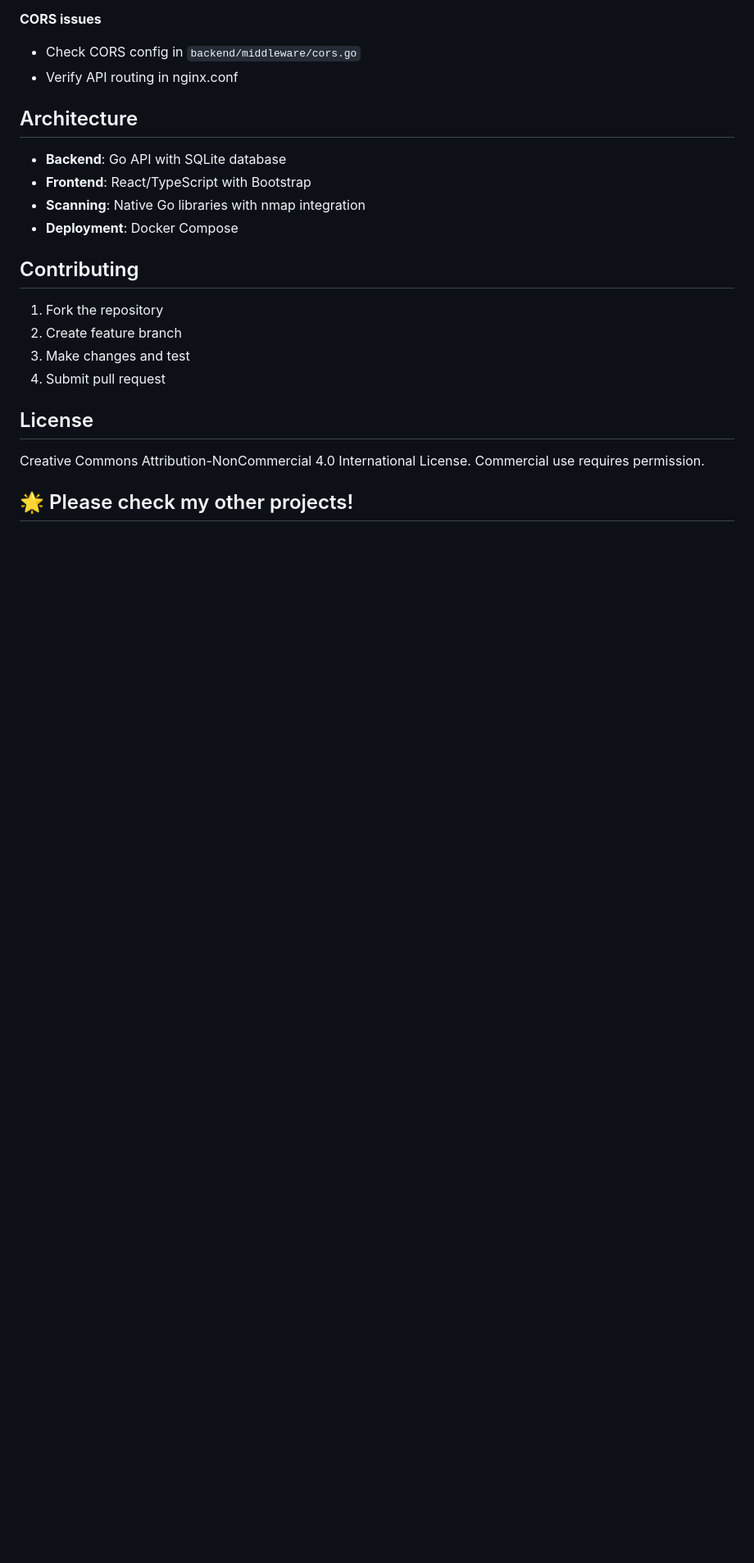
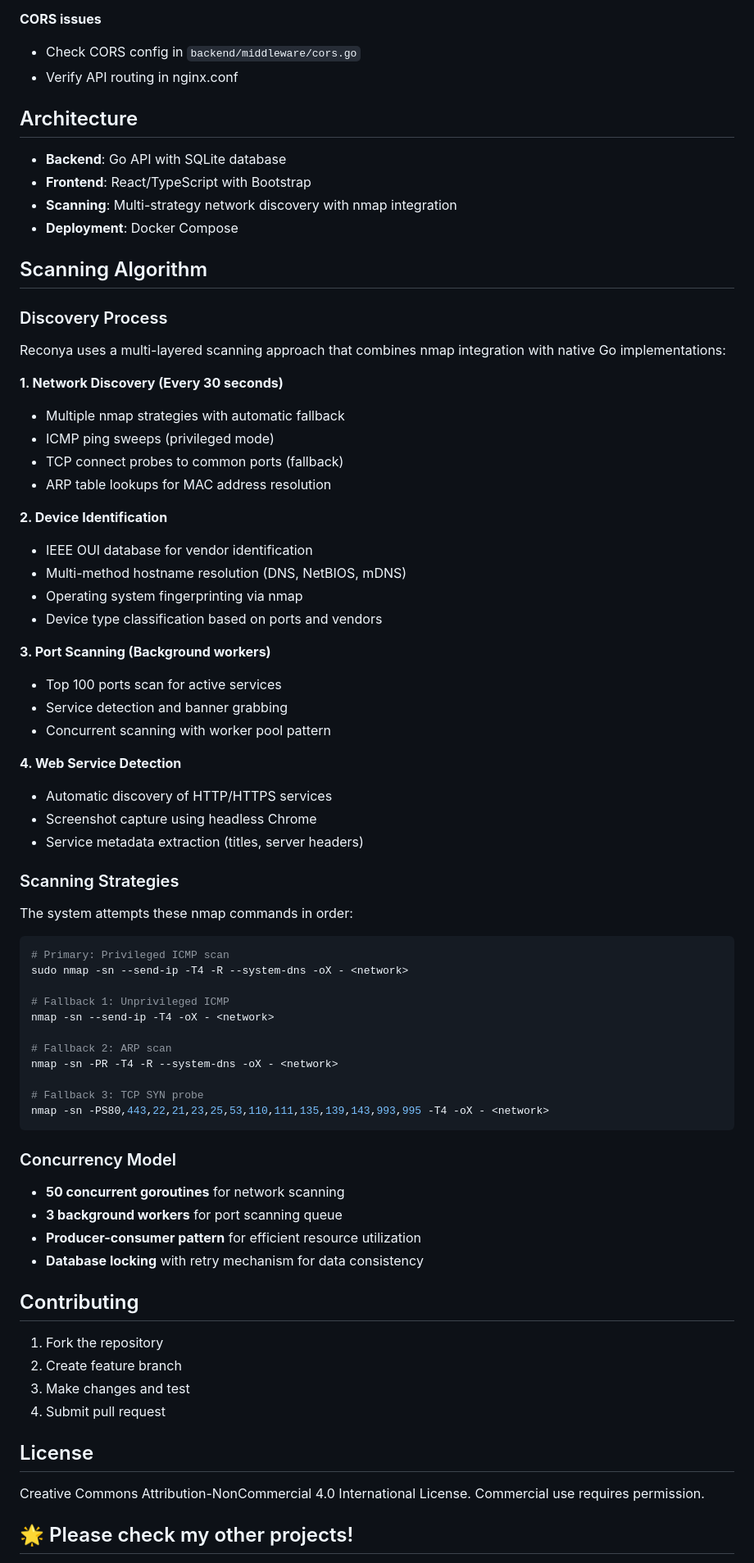
Before and after one commit to timhae/reconya, a Markdown page: README.md, the part around the change. Shown at 82% size. Rendered like a GitHub page; blank space fills up the shorter version.

````diff
--- a/README.md
+++ b/README.md
@@ -128,8 +128,61 @@ sudo chmod u+s $(which nmap)
 
 - **Backend**: Go API with SQLite database
 - **Frontend**: React/TypeScript with Bootstrap
-- **Scanning**: Native Go libraries with nmap integration
+- **Scanning**: Multi-strategy network discovery with nmap integration
 - **Deployment**: Docker Compose
+
+## Scanning Algorithm
+
+### Discovery Process
+
+Reconya uses a multi-layered scanning approach that combines nmap integration with native Go implementations:
+
+**1. Network Discovery (Every 30 seconds)**
+- Multiple nmap strategies with automatic fallback
+- ICMP ping sweeps (privileged mode)
+- TCP connect probes to common ports (fallback)
+- ARP table lookups for MAC address resolution
+
+**2. Device Identification**
+- IEEE OUI database for vendor identification
+- Multi-method hostname resolution (DNS, NetBIOS, mDNS)
+- Operating system fingerprinting via nmap
+- Device type classification based on ports and vendors
+
+**3. Port Scanning (Background workers)**
+- Top 100 ports scan for active services
+- Service detection and banner grabbing
+- Concurrent scanning with worker pool pattern
+
+**4. Web Service Detection**
+- Automatic discovery of HTTP/HTTPS services
+- Screenshot capture using headless Chrome
+- Service metadata extraction (titles, server headers)
+
+### Scanning Strategies
+
+The system attempts these nmap commands in order:
+
+```bash
+# Primary: Privileged ICMP scan
+sudo nmap -sn --send-ip -T4 -R --system-dns -oX - <network>
+
+# Fallback 1: Unprivileged ICMP
+nmap -sn --send-ip -T4 -oX - <network>
+
+# Fallback 2: ARP scan
+nmap -sn -PR -T4 -R --system-dns -oX - <network>
+
+# Fallback 3: TCP SYN probe
+nmap -sn -PS80,443,22,21,23,25,53,110,111,135,139,143,993,995 -T4 -oX - <network>
+```
+
+### Concurrency Model
+
+- **50 concurrent goroutines** for network scanning
+- **3 background workers** for port scanning queue
+- **Producer-consumer pattern** for efficient resource utilization
+- **Database locking** with retry mechanism for data consistency
 
 ## Contributing
 
````
